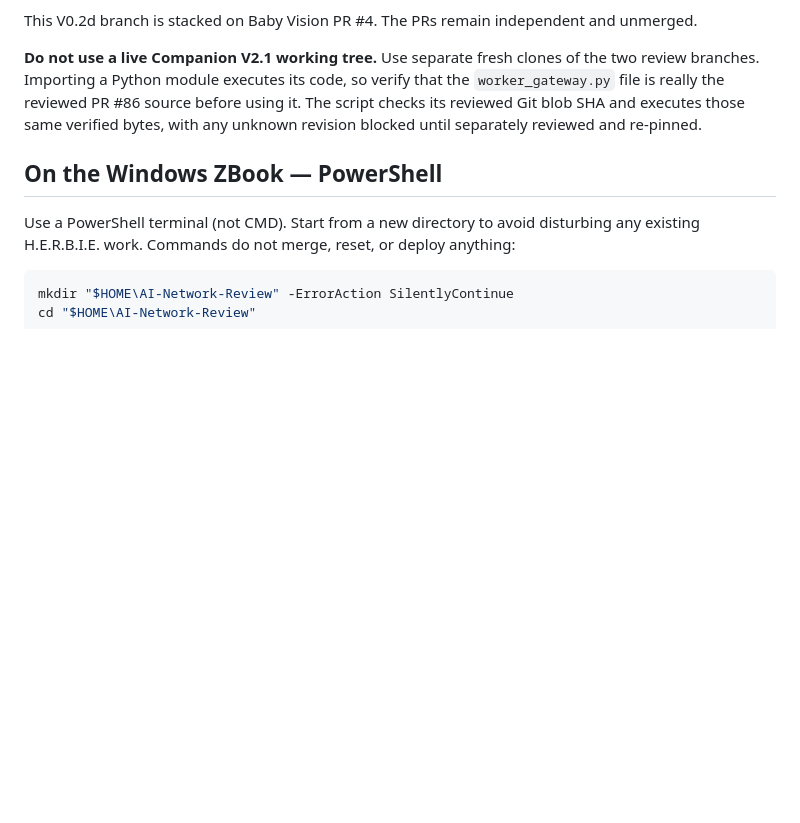
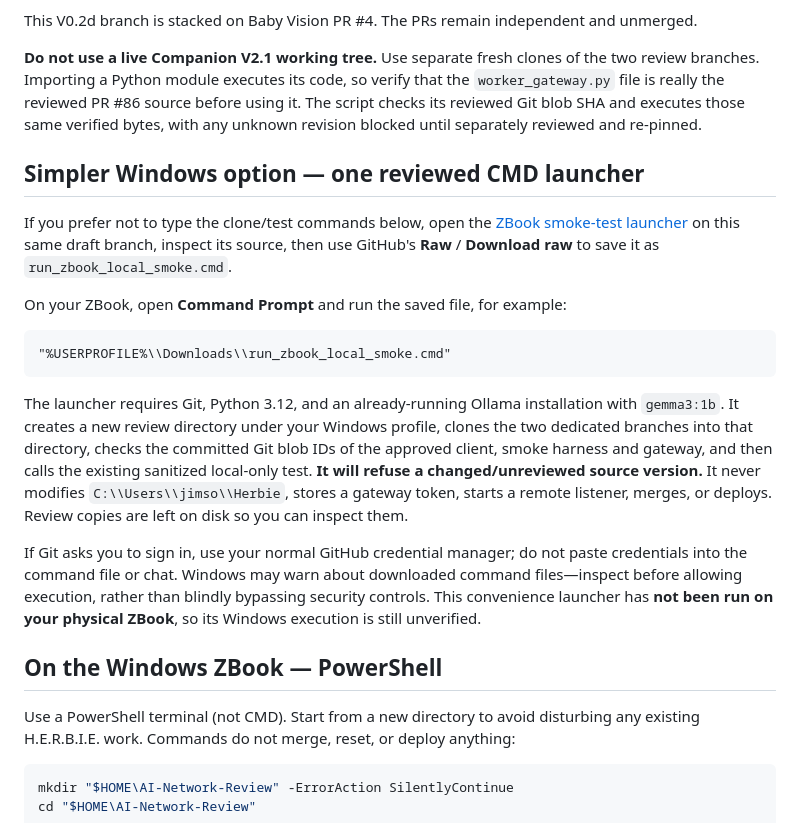
Before and after one commit to jimedusot-beep/Herbie-Baby-Vision, a Markdown page: docs/ZBOOK_LIVE_OLLAMA_SMOKE_V02D.md, the part around the change. Rendered like a GitHub page; blank space fills up the shorter version.

Commit message:
Document one-command ZBook smoke-test launcher and safety gates

````diff
--- a/docs/ZBOOK_LIVE_OLLAMA_SMOKE_V02D.md
+++ b/docs/ZBOOK_LIVE_OLLAMA_SMOKE_V02D.md
@@ -11,6 +11,34 @@
 This V0.2d branch is stacked on Baby Vision PR #4. The PRs remain independent and unmerged.
 
 **Do not use a live Companion V2.1 working tree.** Use separate fresh clones of the two review branches. Importing a Python module executes its code, so verify that the `worker_gateway.py` file is really the reviewed PR #86 source before using it. The script checks its reviewed Git blob SHA and executes those same verified bytes, with any unknown revision blocked until separately reviewed and re-pinned.
+
+## Simpler Windows option — one reviewed CMD launcher
+
+If you prefer not to type the clone/test commands below, open the
+[ZBook smoke-test launcher](../scripts/run_zbook_local_smoke.cmd) on this same
+draft branch, inspect its source, then use GitHub's **Raw** / **Download raw**
+to save it as `run_zbook_local_smoke.cmd`.
+
+On your ZBook, open **Command Prompt** and run the saved file, for example:
+
+```bat
+"%USERPROFILE%\\Downloads\\run_zbook_local_smoke.cmd"
+```
+
+The launcher requires Git, Python 3.12, and an already-running Ollama installation
+with `gemma3:1b`. It creates a new review directory under your Windows profile,
+clones the two dedicated branches into that directory, checks the committed
+Git blob IDs of the approved client, smoke harness and gateway, and then calls
+the existing sanitized local-only test. **It will refuse a changed/unreviewed
+source version.** It never modifies `C:\\Users\\jimso\\Herbie`, stores a
+gateway token, starts a remote listener, merges, or deploys. Review copies are
+left on disk so you can inspect them.
+
+If Git asks you to sign in, use your normal GitHub credential manager; do not
+paste credentials into the command file or chat. Windows may warn about
+downloaded command files—inspect before allowing execution, rather than
+blindly bypassing security controls. This convenience launcher has **not been
+run on your physical ZBook**, so its Windows execution is still unverified.
 
 ## On the Windows ZBook — PowerShell
 
````
